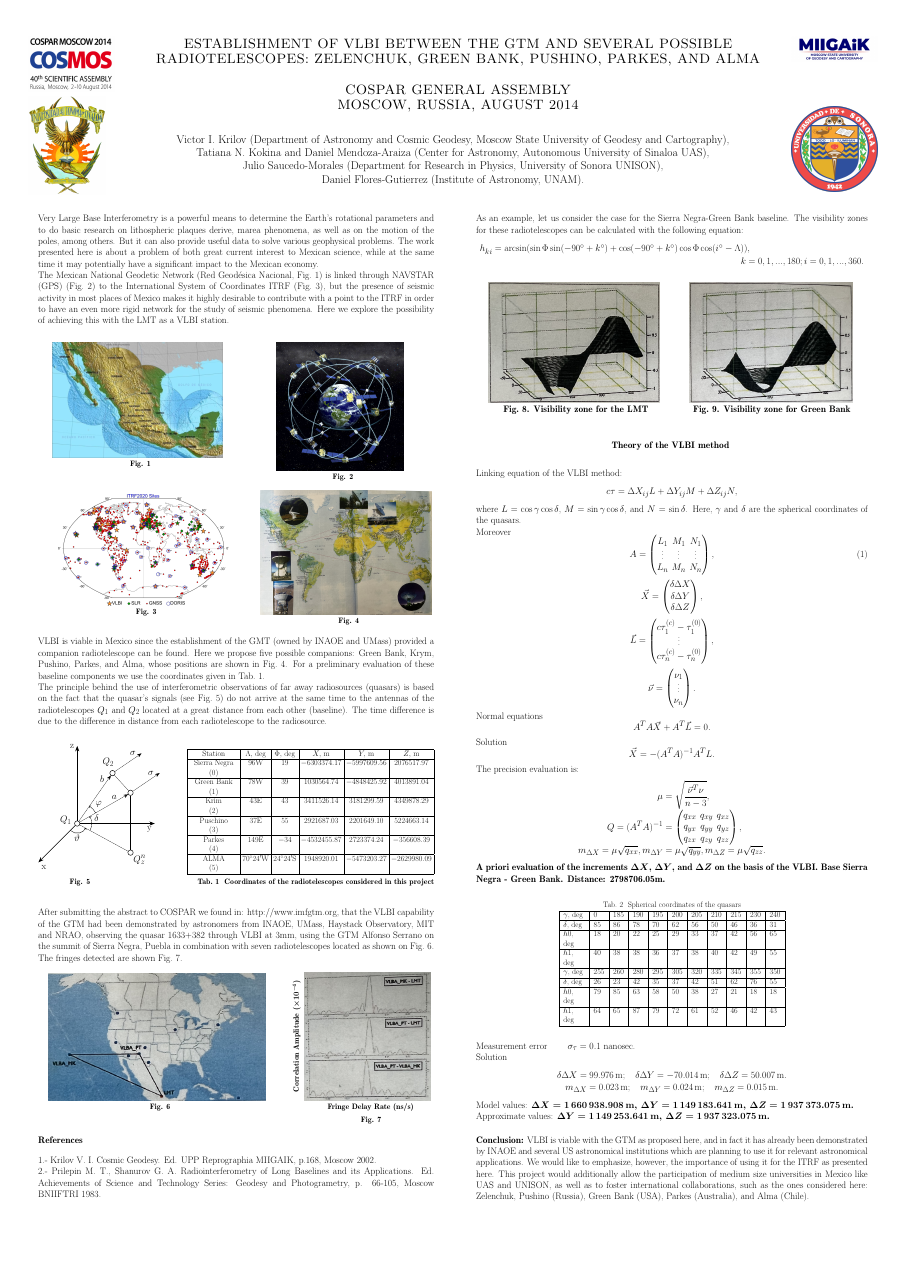
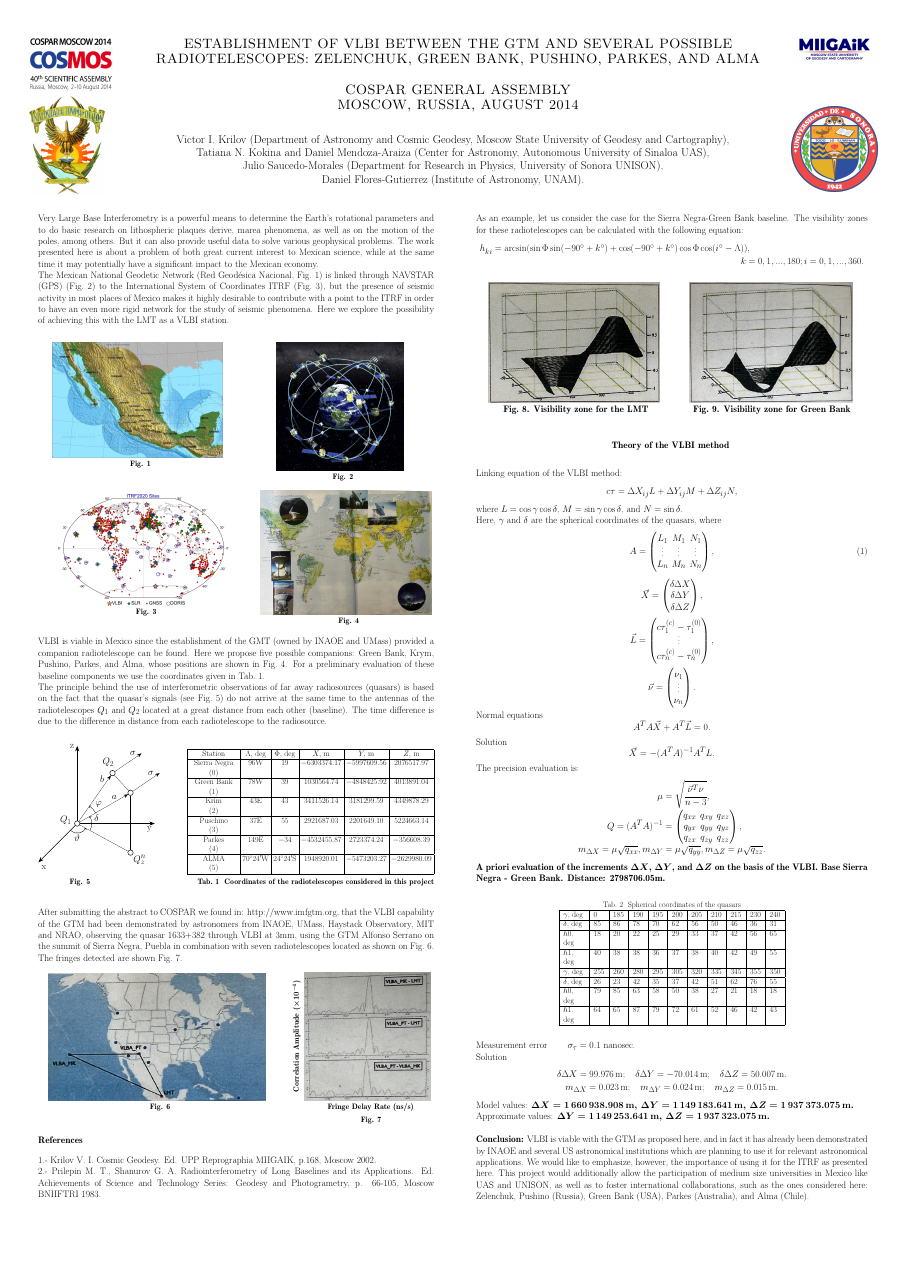
Before and after one commit to elabundis/COSPAR_2014, a LaTeX poster (main.tex): the whole page. Compiled offline with pdfLaTeX; a LaTeX package or settings file that is missing is left out.

Commit message:
Have text be the same as previous poster

```diff
--- a/main.tex
+++ b/main.tex
@@ -335,9 +335,8 @@ Linking equation of the VLBI method:
 where $L = \cos\gamma \cos\delta$,
 $M = \sin\gamma \cos\delta$,
 and $N = \sin\delta$.
-Here, $\gamma$ and $\delta$ are the spherical coordinates of the quasars.
 
-Moreover
+Here, $\gamma$ and $\delta$ are the spherical coordinates of the quasars, where
 \begin{equation}
 	A =
 		\begin{pmatrix}
```
